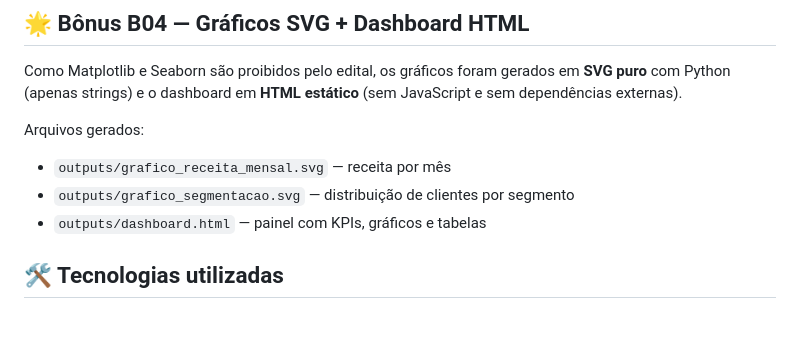
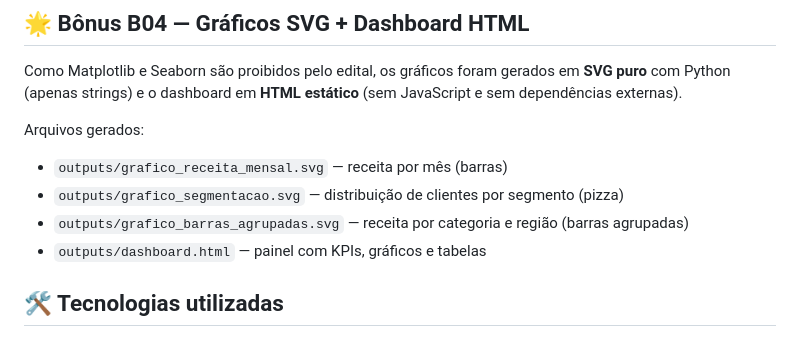
Before and after one commit to deegpnini/salesinsight-py, a Markdown page: README.md, the part around the change. GitHub-like rendering.

Commit message:
docs: atualiza README com grafico de barras agrupadas

```diff
--- a/README.md
+++ b/README.md
@@ -75,8 +75,9 @@ salesinsight-py/
 Como Matplotlib e Seaborn são proibidos pelo edital, os gráficos foram gerados em **SVG puro** com Python (apenas strings) e o dashboard em **HTML estático** (sem JavaScript e sem dependências externas).
 
 Arquivos gerados:
-- `outputs/grafico_receita_mensal.svg` — receita por mês
-- `outputs/grafico_segmentacao.svg` — distribuição de clientes por segmento
+- `outputs/grafico_receita_mensal.svg` — receita por mês (barras)
+- `outputs/grafico_segmentacao.svg` — distribuição de clientes por segmento (pizza)
+- `outputs/grafico_barras_agrupadas.svg` — receita por categoria e região (barras agrupadas)
 - `outputs/dashboard.html` — painel com KPIs, gráficos e tabelas
 
 ## 🛠️ Tecnologias utilizadas
```
